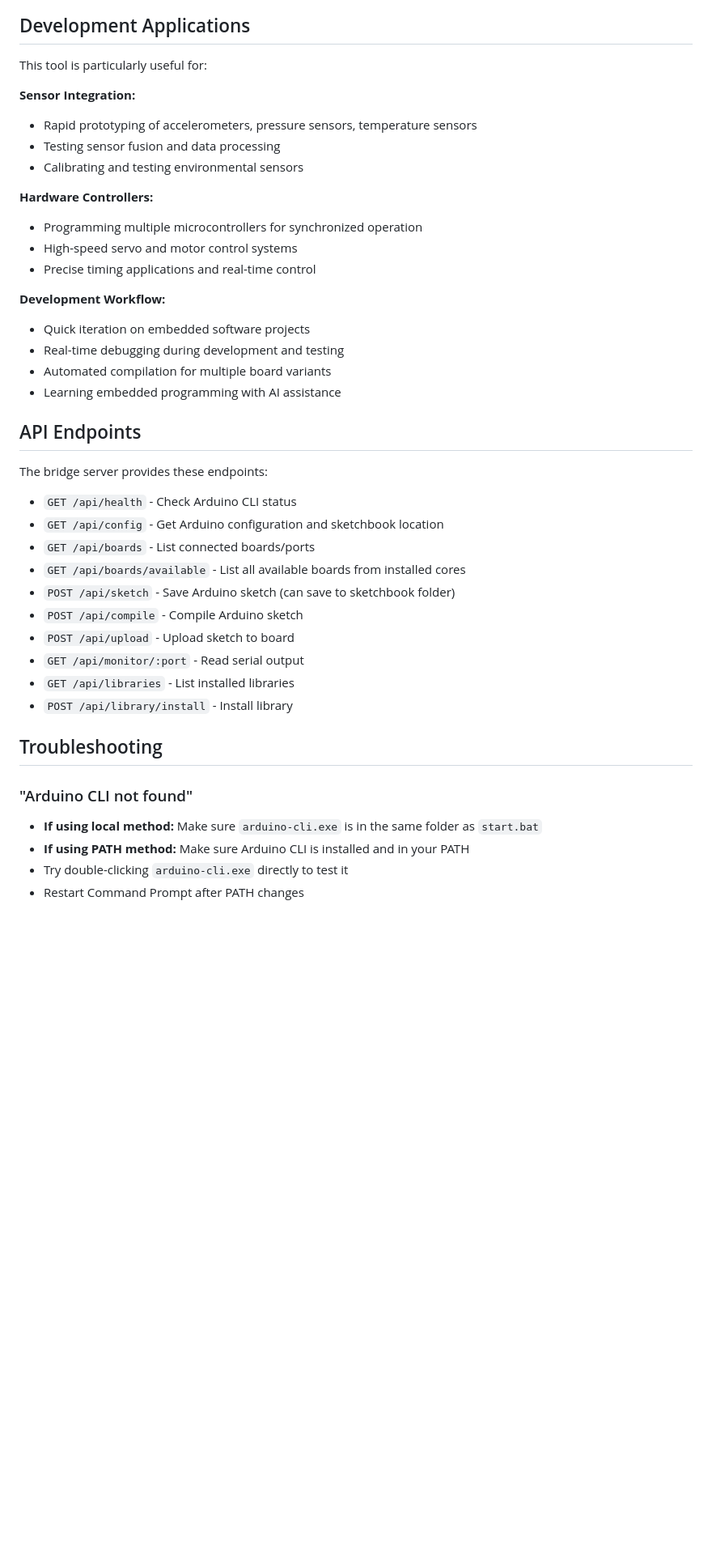
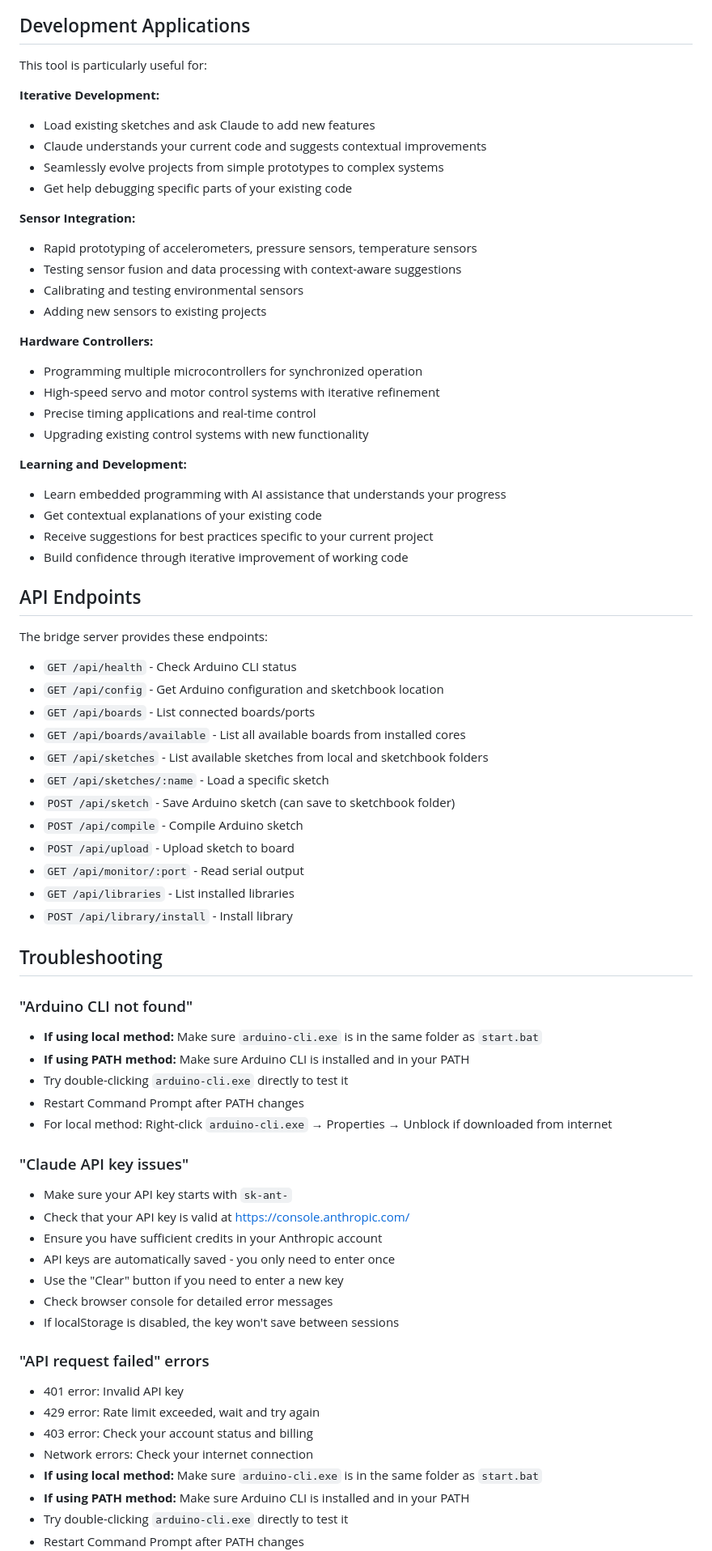
Before and after one commit to SimonRafferty/Arduino-Claude-Bridge, a Markdown page: README.md, the part around the change printed below. Shown: that part at 81% size. Rendered like a GitHub page; blank space fills up the shorter version.

```diff
--- a/README.md
+++ b/README.md
@@ -164,21 +202,29 @@ Claude: "Here's code for blinking an LED..."
 
 This tool is particularly useful for:
 
+**Iterative Development:**
+- Load existing sketches and ask Claude to add new features
+- Claude understands your current code and suggests contextual improvements
+- Seamlessly evolve projects from simple prototypes to complex systems
+- Get help debugging specific parts of your existing code
+
 **Sensor Integration:**
 - Rapid prototyping of accelerometers, pressure sensors, temperature sensors
-- Testing sensor fusion and data processing
+- Testing sensor fusion and data processing with context-aware suggestions
 - Calibrating and testing environmental sensors
+- Adding new sensors to existing projects
 
 **Hardware Controllers:**
 - Programming multiple microcontrollers for synchronized operation
-- High-speed servo and motor control systems
+- High-speed servo and motor control systems with iterative refinement
 - Precise timing applications and real-time control
+- Upgrading existing control systems with new functionality
 
-**Development Workflow:**
-- Quick iteration on embedded software projects
-- Real-time debugging during development and testing
-- Automated compilation for multiple board variants
-- Learning embedded programming with AI assistance
+**Learning and Development:**
+- Learn embedded programming with AI assistance that understands your progress
+- Get contextual explanations of your existing code
+- Receive suggestions for best practices specific to your current project
+- Build confidence through iterative improvement of working code
 
 ## API Endpoints
 
@@ -188,6 +234,8 @@ The bridge server provides these endpoints:
 - `GET /api/config` - Get Arduino configuration and sketchbook location
 - `GET /api/boards` - List connected boards/ports
 - `GET /api/boards/available` - List all available boards from installed cores
+- `GET /api/sketches` - List available sketches from local and sketchbook folders
+- `GET /api/sketches/:name` - Load a specific sketch
 - `POST /api/sketch` - Save Arduino sketch (can save to sketchbook folder)
 - `POST /api/compile` - Compile Arduino sketch
 - `POST /api/upload` - Upload sketch to board
@@ -198,6 +246,26 @@ The bridge server provides these endpoints:
 ## Troubleshooting
 
 ### "Arduino CLI not found"
+- **If using local method:** Make sure `arduino-cli.exe` is in the same folder as `start.bat`
+- **If using PATH method:** Make sure Arduino CLI is installed and in your PATH
+- Try double-clicking `arduino-cli.exe` directly to test it
+- Restart Command Prompt after PATH changes
+- For local method: Right-click `arduino-cli.exe` → Properties → Unblock if downloaded from internet
+
+### "Claude API key issues"
+- Make sure your API key starts with `sk-ant-`
+- Check that your API key is valid at https://console.anthropic.com/
+- Ensure you have sufficient credits in your Anthropic account
+- API keys are automatically saved - you only need to enter once
+- Use the "Clear" button if you need to enter a new key
+- Check browser console for detailed error messages
+- If localStorage is disabled, the key won't save between sessions
+
+### "API request failed" errors
+- 401 error: Invalid API key
+- 429 error: Rate limit exceeded, wait and try again
+- 403 error: Check your account status and billing
+- Network errors: Check your internet connection
 - **If using local method:** Make sure `arduino-cli.exe` is in the same folder as `start.bat`
 - **If using PATH method:** Make sure Arduino CLI is installed and in your PATH
 - Try double-clicking `arduino-cli.exe` directly to test it
```
Also changed, not shown: other parts of README.md (+82 -16 lines).
